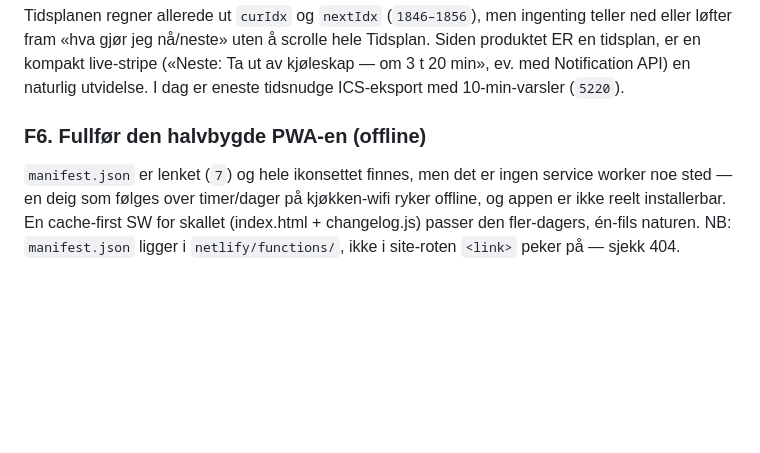
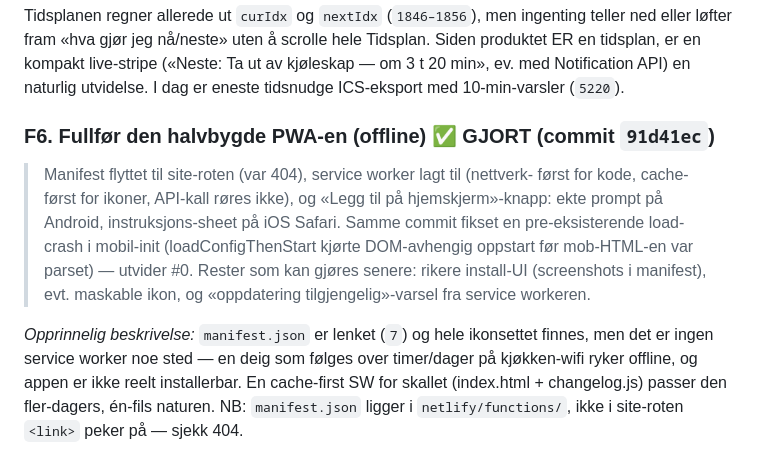
Before and after one commit to runevangen/pizzame, a Markdown page: BACKLOG.md, the part around the change. GitHub-like rendering; blank space fills up the shorter version.

Commit message:
Oppdater backlog: marker F6 (PWA/install) som gjort
Co-Authored-By: Claude Opus 4.8 <noreply@anthropic.com>
Claude-Session: https://claude.ai/code/session_01HLkGURJzLDoCr8V15PY1pw

```diff
--- a/BACKLOG.md
+++ b/BACKLOG.md
@@ -166,7 +166,16 @@ Siden produktet ER en tidsplan, er en kompakt live-stripe («Neste: Ta ut av
 kjøleskap — om 3 t 20 min», ev. med Notification API) en naturlig utvidelse. I dag
 er eneste tidsnudge ICS-eksport med 10-min-varsler (`5220`).
 
-### F6. Fullfør den halvbygde PWA-en (offline)
+### F6. Fullfør den halvbygde PWA-en (offline) ✅ GJORT (commit `91d41ec`)
+> Manifest flyttet til site-roten (var 404), service worker lagt til (nettverk-
+> først for kode, cache-først for ikoner, API-kall røres ikke), og «Legg til på
+> hjemskjerm»-knapp: ekte prompt på Android, instruksjons-sheet på iOS Safari.
+> Samme commit fikset en pre-eksisterende load-crash i mobil-init (loadConfigThenStart
+> kjørte DOM-avhengig oppstart før mob-HTML-en var parset) — utvider #0.
+> Rester som kan gjøres senere: rikere install-UI (screenshots i manifest), evt.
+> maskable ikon, og «oppdatering tilgjengelig»-varsel fra service workeren.
+
+_Opprinnelig beskrivelse:_
 `manifest.json` er lenket (`7`) og hele ikonsettet finnes, men det er ingen service
 worker noe sted — en deig som følges over timer/dager på kjøkken-wifi ryker offline,
 og appen er ikke reelt installerbar. En cache-first SW for skallet (index.html +
```
